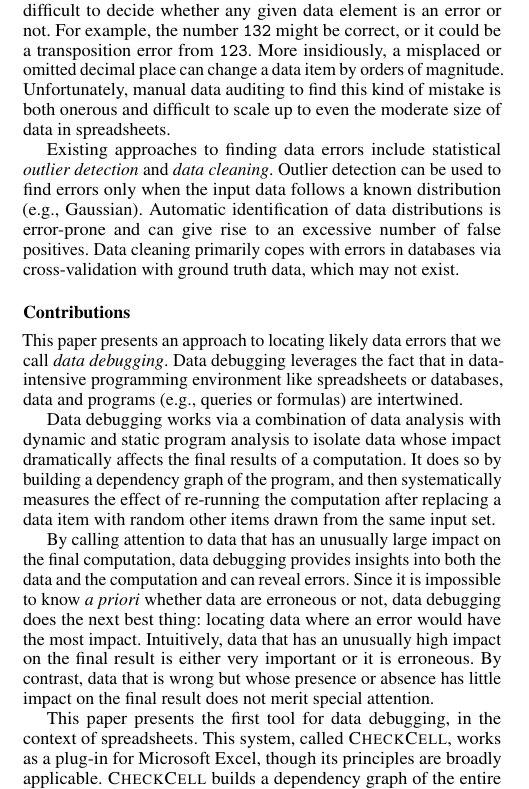
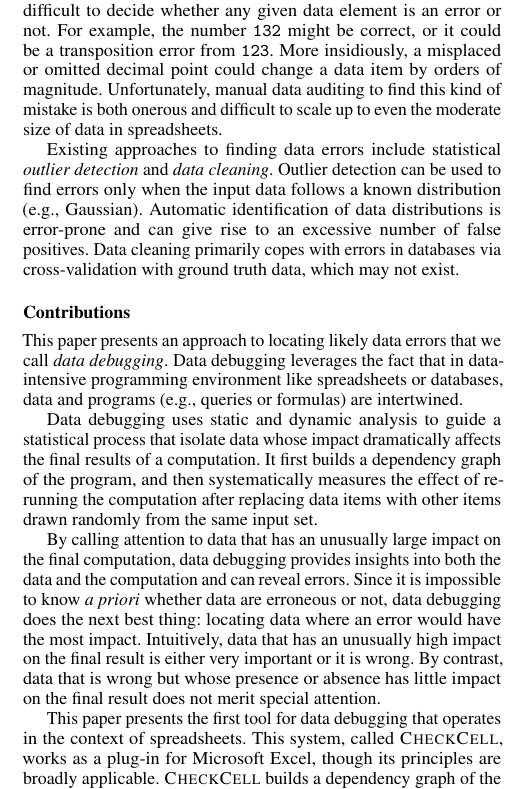
Before and after one commit to plasma-umass/DataDebug, a LaTeX paper (PLDI-2012/main.tex, which reads PLDI-2012/introduction.tex): part of one column of page 1 of 4, cut so that both start at the same text. Compiled offline with pdfLaTeX; a missing font is replaced by an installed copy or a similar font.

Commit message:
More wordsmithing.

```diff
--- a/PLDI-2012/introduction.tex
+++ b/PLDI-2012/introduction.tex
@@ -46,7 +46,7 @@ of the problem is that, unlike program errors, it is more difficult to
 decide whether any given data element is an error or not. For example,
 the number \texttt{132} might be correct, or it could be a
 transposition error from \texttt{123}. More insidiously, a misplaced
-or omitted decimal place can change a data item by orders of
+or omitted decimal point could change a data item by orders of
 magnitude. Unfortunately, manual data auditing to find this kind of
 mistake is both onerous and difficult to scale up to even the moderate
 size of data in spreadsheets.
@@ -74,12 +74,12 @@ data and programs (e.g., queries or formulas) are intertwined.
 %whose presence has an unusually large impact on the computation as a
 %whole.
 
-Data debugging works via a combination of data analysis with dynamic
-and static program analysis to isolate data whose impact dramatically
-affects the final results of a computation. It does so by building a
-dependency graph of the program, and then systematically measures the
-effect of re-running the computation after replacing a data item with
-random other items drawn from the same input set.
+Data debugging uses static and dynamic analysis to guide a statistical
+process that isolate data whose impact dramatically affects the final
+results of a computation. It first builds a dependency graph of
+the program, and then systematically measures the effect of re-running
+the computation after replacing data items with other items drawn
+randomly from the same input set.
 
 By calling attention to data that has an unusually large impact on the
 final computation, data debugging provides insights into both the data
@@ -87,13 +87,13 @@ and the computation and can reveal errors. Since it is impossible to
 know \emph{a priori} whether data are erroneous or not, data debugging
 does the next best thing: locating data where an error would have the
 most impact. Intuitively, data that has an unusually high impact on
-the final result is either very important or it is erroneous. By
+the final result is either very important or it is wrong. By
 contrast, data that is wrong but whose presence or absence has little
 impact on the final result does not merit special attention.
 
-This paper presents the first tool for data debugging, in the context
-of spreadsheets. This system, called \checkcell{}, works as a plug-in
-for Microsoft Excel, though its principles are broadly
+This paper presents the first tool for data debugging that operates in
+the context of spreadsheets. This system, called \checkcell{}, works
+as a plug-in for Microsoft Excel, though its principles are broadly
 applicable. \checkcell{} builds a dependency graph of the entire
 computation represented by a spreadsheet, where outputs and
 intermediate nodes include formulas and charts, and where data cells
```
